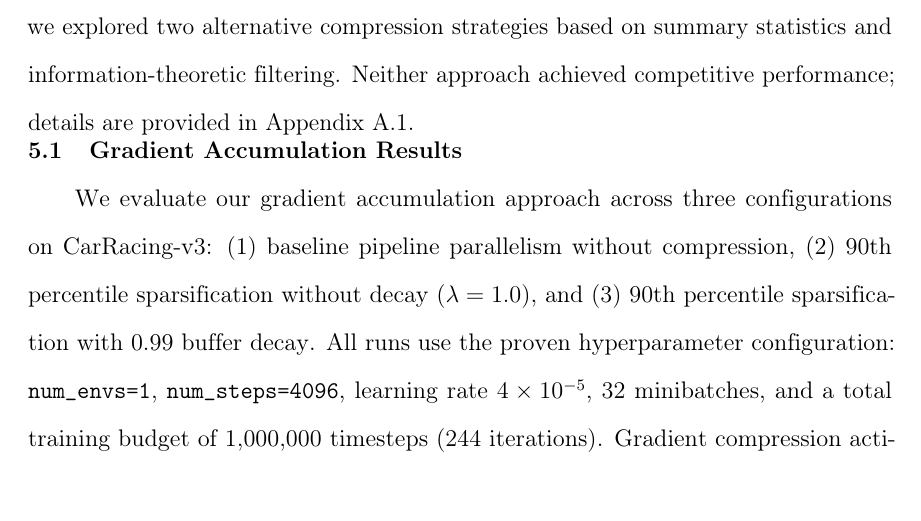
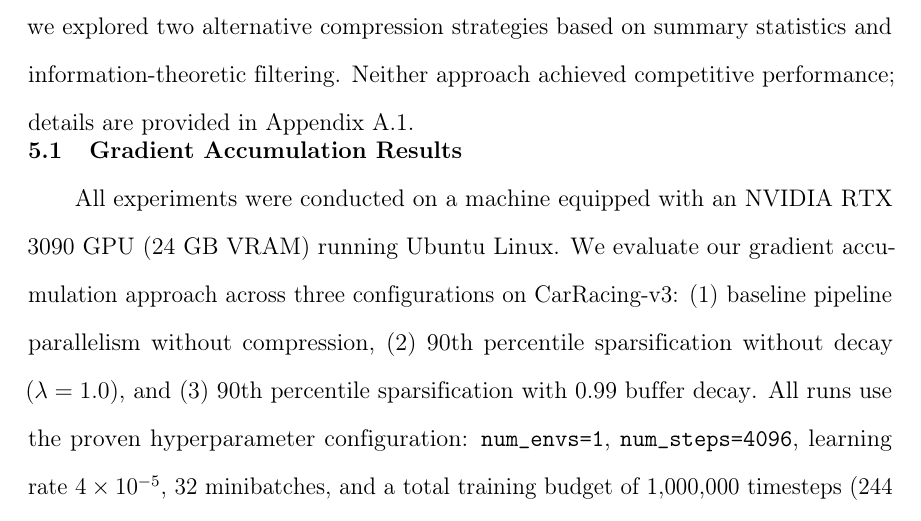
Before and after one commit to faizsameerahmed96/pipeline-parallelism-rl, a LaTeX thesis (sjsu_thesis_report/thesis.tex, which reads sjsu_thesis_report/chap5.tex): part of page 22 of 33, cut so that both start at the same text. Compiled offline with pdfLaTeX.

Commit message:
add machine specs

```diff
--- a/sjsu_thesis_report/chap5.tex
+++ b/sjsu_thesis_report/chap5.tex
@@ -4,7 +4,7 @@ Before arriving at gradient accumulation with percentile-based sparsification, w
 
 \section{Gradient Accumulation Results}
 
-We evaluate our gradient accumulation approach across three configurations on CarRacing-v3: (1) baseline pipeline parallelism without compression, (2) 90th percentile sparsification without decay ($\lambda = 1.0$), and (3) 90th percentile sparsification with 0.99 buffer decay. All runs use the proven hyperparameter configuration: \texttt{num\_envs=1}, \texttt{num\_steps=4096}, learning rate $4 \times 10^{-5}$, 32 minibatches, and a total training budget of 1,000,000 timesteps (244 iterations). Gradient compression activates after a 30,000-step warm start period. Episodic returns are smoothed using exponential moving average (EMA) with decay 0.9.
+All experiments were conducted on a machine equipped with an NVIDIA RTX 3090 GPU (24~GB VRAM) running Ubuntu Linux. We evaluate our gradient accumulation approach across three configurations on CarRacing-v3: (1) baseline pipeline parallelism without compression, (2) 90th percentile sparsification without decay ($\lambda = 1.0$), and (3) 90th percentile sparsification with 0.99 buffer decay. All runs use the proven hyperparameter configuration: \texttt{num\_envs=1}, \texttt{num\_steps=4096}, learning rate $4 \times 10^{-5}$, 32 minibatches, and a total training budget of 1,000,000 timesteps (244 iterations). Gradient compression activates after a 30,000-step warm start period. Episodic returns are smoothed using exponential moving average (EMA) with decay 0.9.
 
 \section{Training Performance}
 
```
